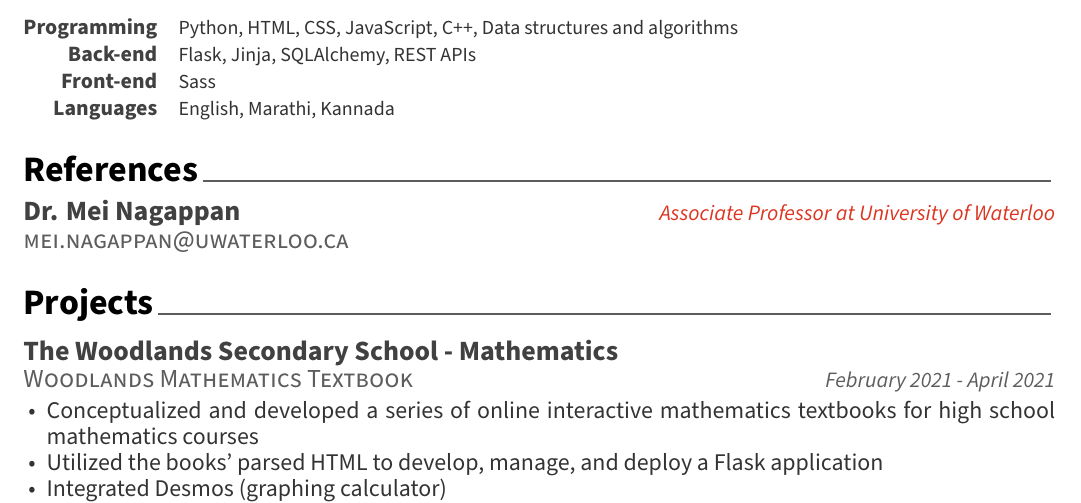
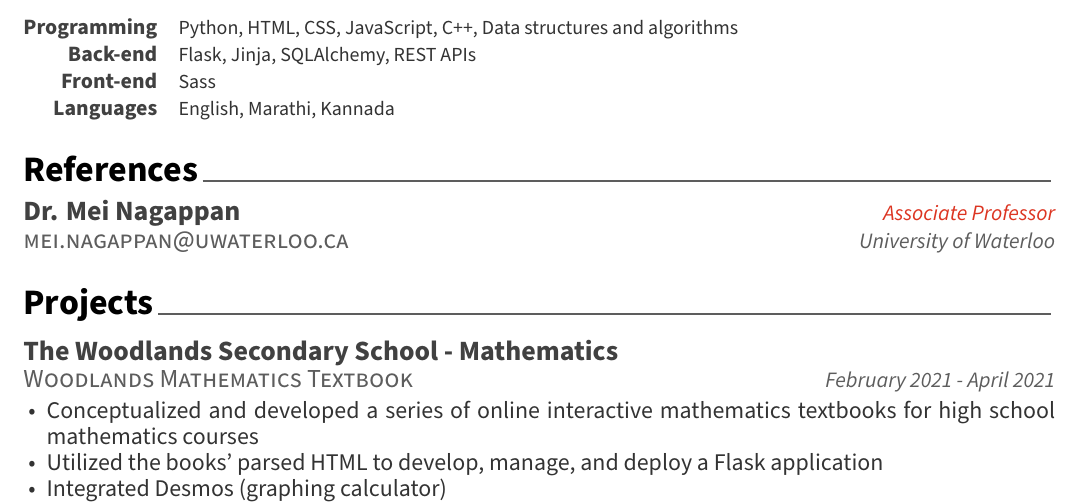
Before and after one commit to kach0w/resume, a LaTeX CV (resume.tex, which reads resume/references.tex): part of the page, cut so that both start at the same text. Compiled offline with XeLaTeX.

Commit message:
Fix resume typos

```diff
--- a/resume/references.tex
+++ b/resume/references.tex
@@ -13,7 +13,7 @@
   \cventry
     {\href{mailto:mei.nagappan@uwaterloo.ca}{mei.nagappan@uwaterloo.ca}} % Role
     {Dr. Mei Nagappan} % Event
-    {Associate Professor at University of Waterloo} % Location
-    {} % Date(s)
+    {Associate Professor} % Location
+    {University of Waterloo} % Date(s)
 
 \end{cventries}
```
Also changed, not shown: resume.pdf.
